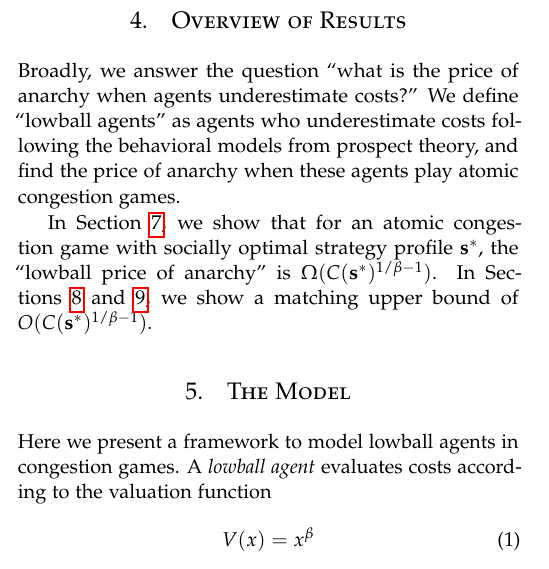
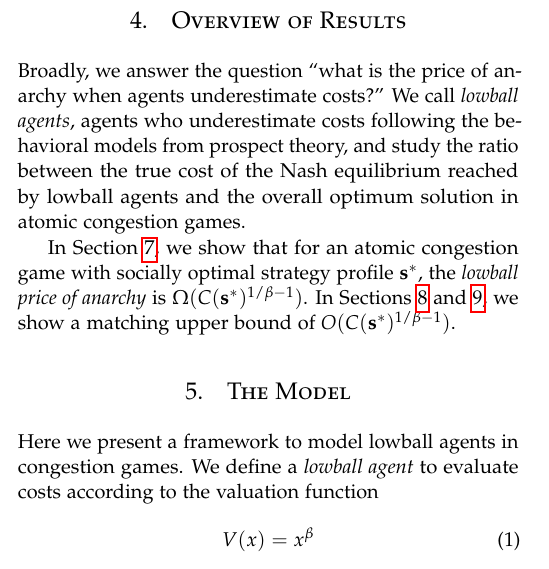
Before and after one commit to andrewchin1/weighted-congestion-games, a LaTeX paper (writeup.tex): part of one column of page 1 of 4, cut so that both start at the same text. Compiled offline with pdfLaTeX.

Commit message:
small changes in language

```diff
--- a/writeup.tex
+++ b/writeup.tex
@@ -67,19 +67,18 @@ price of anarchy \cite{Meir2014}.
 
 \section{Overview of Results}
 Broadly, we answer the question ``what is the price of anarchy when agents
-underestimate costs?'' We define ``lowball agents'' as agents who underestimate
-costs following the behavioral models from prospect theory, and find the price
-of anarchy when these agents play atomic congestion games.
+underestimate costs?'' We call \textit{lowball agents}, agents who underestimate
+costs following the behavioral models from prospect theory, and study the ratio between the true cost of the Nash equilibrium reached by lowball agents and the overall optimum solution in atomic congestion games.
 
 In Section~\ref{sec:lb}, we show that for an atomic congestion game with
-socially optimal strategy profile $\s^*$, the ``lowball price of anarchy'' is
+socially optimal strategy profile $\s^*$, the \textit{lowball price of anarchy} is
 $\Omega(C(\s^*)^{1/\beta-1})$. In Sections~\ref{sec:ub} and~\ref{sec:ubl}, we
 show a matching upper bound of $O(C(\s^*)^{1/\beta - 1})$.
 
 \section{The Model}
 
-Here we present a framework to model lowball agents in congestion games. A
-\textit{lowball agent} evaluates costs according to the valuation function
+Here we present a framework to model lowball agents in congestion games. We define a
+\textit{lowball agent} to evaluate costs according to the valuation function
 \begin{equation}
   V(x) = x^{\beta}
   \label{eq:val}
```
Also changed, not shown: writeup.tex (14 more changed lines).
